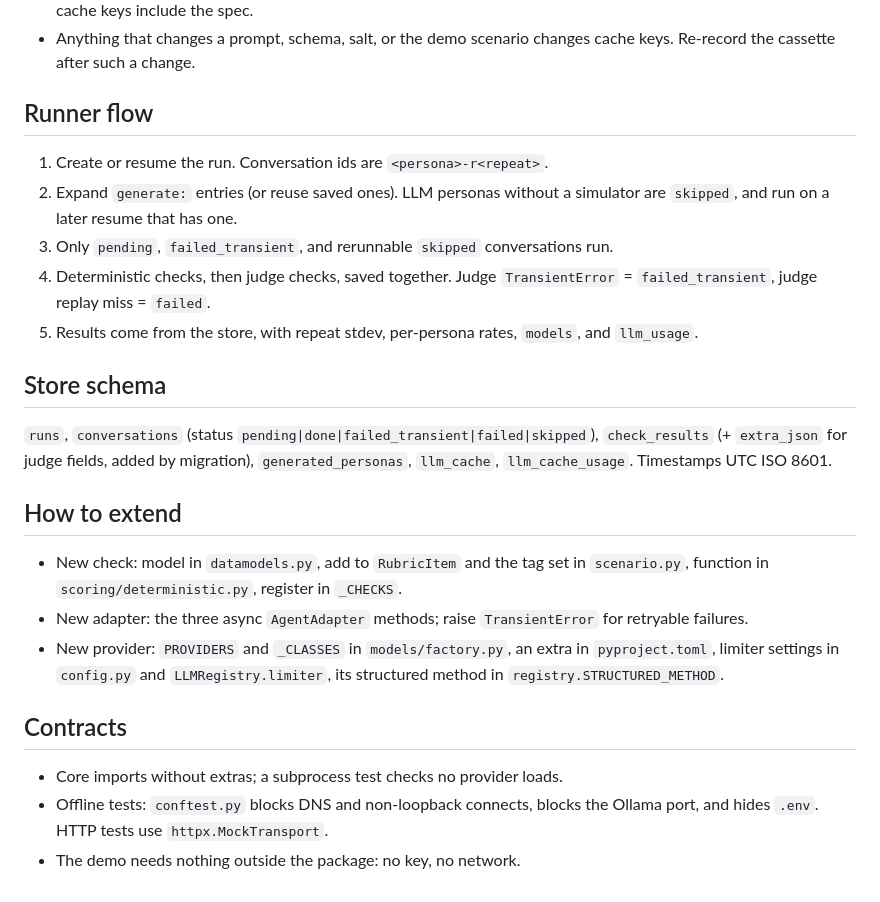
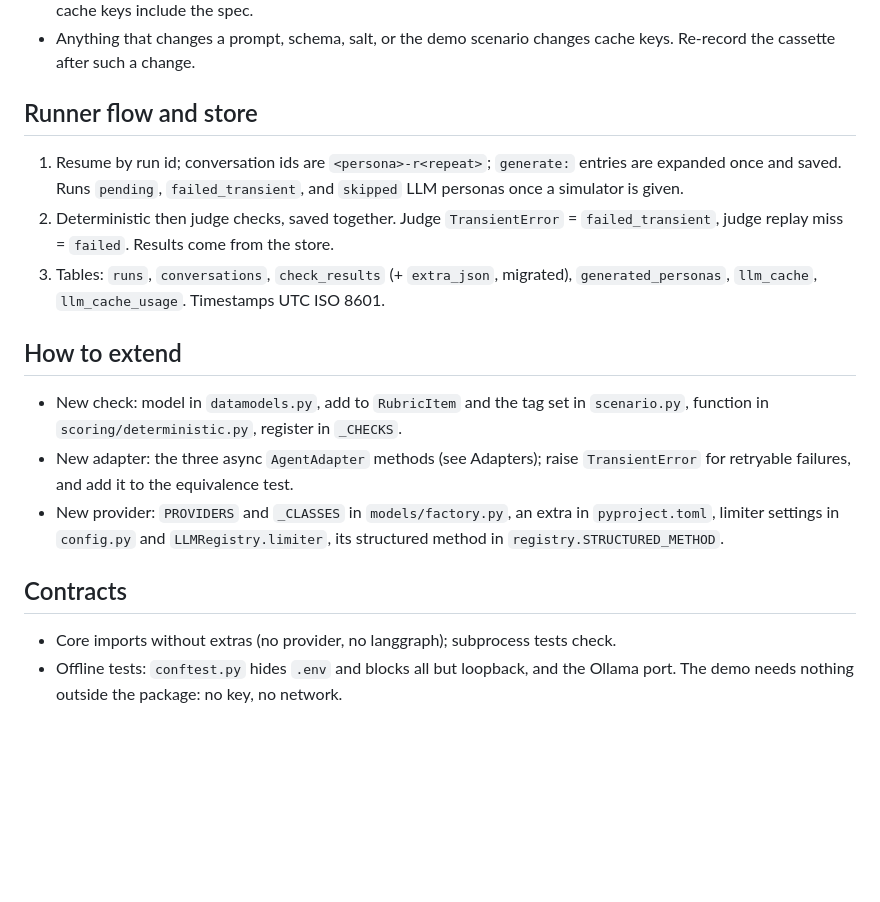
Before and after one commit to haider268/convoprobe, a Markdown page: CLAUDE.md, the part around one of its changes. GitHub-like rendering; blank space fills up the shorter version.

```diff
--- a/CLAUDE.md
+++ b/CLAUDE.md
@@ -100,36 +122,28 @@ Exit 2 on scenario, adapter, model, key, Ollama, or store errors.
 - Anything that changes a prompt, schema, salt, or the demo scenario changes
   cache keys. Re-record the cassette after such a change.
 
-## Runner flow
+## Runner flow and store
 
-1. Create or resume the run. Conversation ids are `<persona>-r<repeat>`.
-2. Expand `generate:` entries (or reuse saved ones). LLM personas without a
-   simulator are `skipped`, and run on a later resume that has one.
-3. Only `pending`, `failed_transient`, and rerunnable `skipped` conversations run.
-4. Deterministic checks, then judge checks, saved together. Judge
-   `TransientError` = `failed_transient`, judge replay miss = `failed`.
-5. Results come from the store, with repeat stdev, per-persona rates,
-   `models`, and `llm_usage`.
-
-## Store schema
-
-`runs`, `conversations` (status `pending|done|failed_transient|failed|skipped`),
-`check_results` (+ `extra_json` for judge fields, added by migration),
-`generated_personas`, `llm_cache`, `llm_cache_usage`. Timestamps UTC ISO 8601.
+1. Resume by run id; conversation ids are `<persona>-r<repeat>`; `generate:`
+   entries are expanded once and saved. Runs `pending`, `failed_transient`,
+   and `skipped` LLM personas once a simulator is given.
+2. Deterministic then judge checks, saved together. Judge `TransientError` =
+   `failed_transient`, judge replay miss = `failed`. Results come from the store.
+3. Tables: `runs`, `conversations`, `check_results` (+ `extra_json`, migrated),
+   `generated_personas`, `llm_cache`, `llm_cache_usage`. Timestamps UTC ISO 8601.
 
 ## How to extend
 
 - New check: model in `datamodels.py`, add to `RubricItem` and the tag set in
   `scenario.py`, function in `scoring/deterministic.py`, register in `_CHECKS`.
-- New adapter: the three async `AgentAdapter` methods; raise `TransientError`
-  for retryable failures.
+- New adapter: the three async `AgentAdapter` methods (see Adapters); raise
+  `TransientError` for retryable failures, and add it to the equivalence test.
 - New provider: `PROVIDERS` and `_CLASSES` in `models/factory.py`, an extra in
   `pyproject.toml`, limiter settings in `config.py` and `LLMRegistry.limiter`,
   its structured method in `registry.STRUCTURED_METHOD`.
 
 ## Contracts
 
-- Core imports without extras; a subprocess test checks no provider loads.
-- Offline tests: `conftest.py` blocks DNS and non-loopback connects, blocks the
-  Ollama port, and hides `.env`. HTTP tests use `httpx.MockTransport`.
-- The demo needs nothing outside the package: no key, no network.
+- Core imports without extras (no provider, no langgraph); subprocess tests check.
+- Offline tests: `conftest.py` hides `.env` and blocks all but loopback, and the
+  Ollama port. The demo needs nothing outside the package: no key, no network.
```
Also changed, not shown: other parts of CLAUDE.md (+34 -12 lines).
